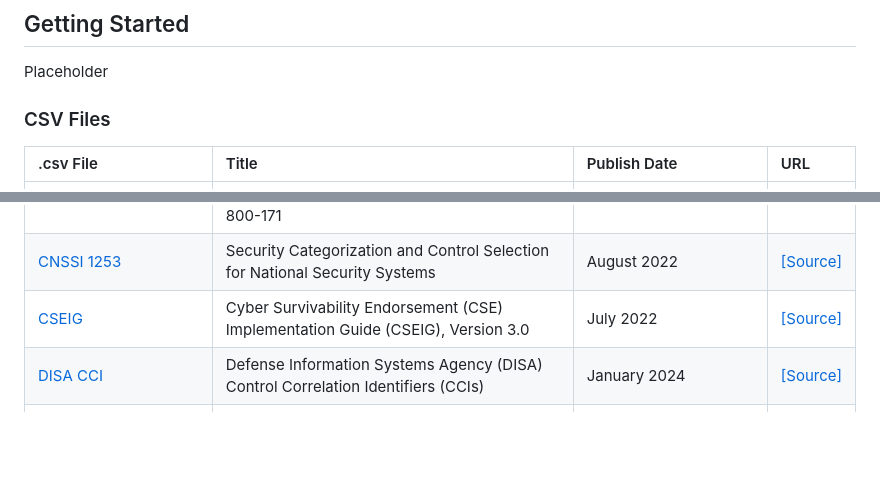
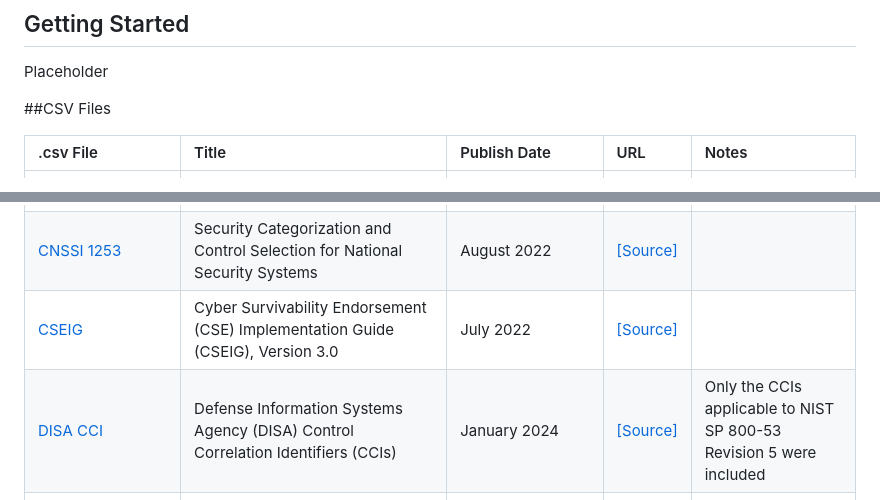
Before and after one commit to thalient-ai/Security-Engineering, a Markdown page: README.md, 2 parts joined by grey strips. Drawn GitHub-style; blank space fills up the shorter version.

```diff
--- a/README.md
+++ b/README.md
@@ -14,10 +14,10 @@ Placeholder
 
 Placeholder
 
-### CSV Files
+##CSV Files
 
-| .csv File | Title | Publish Date | URL |
-| :------------ | :------------ | :------------ | :------------ |
+| .csv File | Title | Publish Date | URL | Notes |
+| :------------ | :------------ | :------------ | :------------ | :------------ |
 | [NIST SP 800-53 Revision 5](https://github.com/thalient-ai/Security-Engineering/blob/main/Data/NIST%20800-53r5.csv "NIST SP 800-53 Revision 5") | Security and Privacy Controls for Information Systems and Organizations | September 2020 | [[Source]](http://https://csrc.nist.gov/pubs/sp/800/53/r5/upd1/final  "[Source]") |
 | [NIST SP 800-53A Revision 5](https://github.com/thalient-ai/Security-Engineering/blob/main/Data/NIST%20800-53Ar5.csv "NIST SP 800-53A Revision 5") | Assessing Security and Privacy Controls in Information Systems and Organizations | January 2022 | [[Source]](https://csrc.nist.gov/pubs/sp/800/53/a/r5/final "[Source]") |
 | [NIST SP 800-53B Revision 5](http://https://github.com/thalient-ai/Security-Engineering/blob/main/Data/NIST%20800-53Br5.csv "NIST SP 800-53B Revision 5") |  Control Baselines for Information Systems and Organizations | September 2020 (includes updates as of December 2020) | [[Source]](https://csrc.nist.gov/pubs/sp/800/53/b/upd1/final "[Source]") |
@@ -25,7 +25,7 @@ Placeholder
 | [NIST SP 800-172](https://github.com/thalient-ai/Security-Engineering/blob/main/Data/NIST%20800-172.csv "NIST SP 800-172") | Enhanced Security Requirements for Protecting Controlled Unclassified Information: A Supplement to NIST Special Publication 800-171 | February 2021 | [[Source]](https://csrc.nist.gov/pubs/sp/800/172/final "[Source]")|
 | [CNSSI 1253](https://github.com/thalient-ai/Security-Engineering/blob/main/Data/CNSSI%201253.csv "CNSSI 1253") | Security Categorization and Control Selection for National Security Systems | August 2022 | [[Source]](https://www.cnss.gov/CNSS/issuances/Instructions.cfm "[Source]")|
 | [CSEIG](https://github.com/thalient-ai/Security-Engineering/blob/main/Data/CSEIG%20CSA.csv "CSEIG") | Cyber Survivability Endorsement (CSE) Implementation Guide (CSEIG), Version 3.0 | July 2022 | [[Source]](https://events.afcea.org/afceacyber23/Custom/Handout/Speaker0_Session10259_1.pdf "[Source]")|
-| [DISA CCI](https://github.com/thalient-ai/Security-Engineering/blob/main/Data/DISA%20CCI.csv "DISA CCI") | Defense Information Systems Agency (DISA) Control Correlation Identifiers (CCIs) | January 2024 | [[Source]](https://public.cyber.mil/stigs/cci/ "[Source]") |
+| [DISA CCI](https://github.com/thalient-ai/Security-Engineering/blob/main/Data/DISA%20CCI.csv "DISA CCI") | Defense Information Systems Agency (DISA) Control Correlation Identifiers (CCIs) | January 2024 | [[Source]](https://public.cyber.mil/stigs/cci/ "[Source]") | Only the CCIs applicable to NIST SP 800-53 Revision 5 were included |
 | [NIST SP 800-160 Volume 2 Revision 1 - Techniques](https://github.com/thalient-ai/Security-Engineering/blob/main/Data/NIST%20800-160v2%20-%20Techniques.csv "NIST SP 800-160 Volume 2 - Resiliency Techniques")| Developing Cyber-Resilient Systems: A Systems Security Engineering Approach | December 2021 | [[Source]](https://csrc.nist.gov/pubs/sp/800/160/v2/r1/final "[Source]")|
 | [NIST SP 800-160 Volume 2 Revision 1 - Approaches](https://github.com/thalient-ai/Security-Engineering/blob/main/Data/NIST%20800-160v2%20-%20Approaches.csv "NIST SP 800-160 Volume 2 Revision 1 - Approaches") | Developing Cyber-Resilient Systems: A Systems Security Engineering Approach | December 2021 | [[Source]](https://csrc.nist.gov/pubs/sp/800/160/v2/r1/final "[Source]")|
 | [ATT&CK Tactics](https://github.com/thalient-ai/Security-Engineering/blob/main/Data/ATT%26CK%20-%20Tactics.csv "ATT&CK Tactics") | MITRE ATT&CK Version 14.1 | As of April 2024 | [[Source]](https://attack.mitre.org/resources/attack-data-and-tools/ "[Source]")|
```
Also changed, not shown: other parts of README.md (+3 -3 lines).
